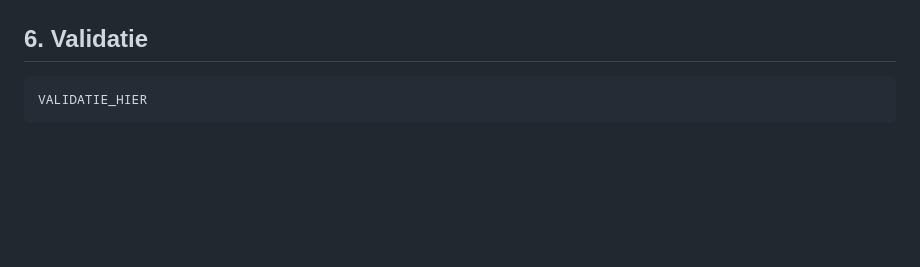
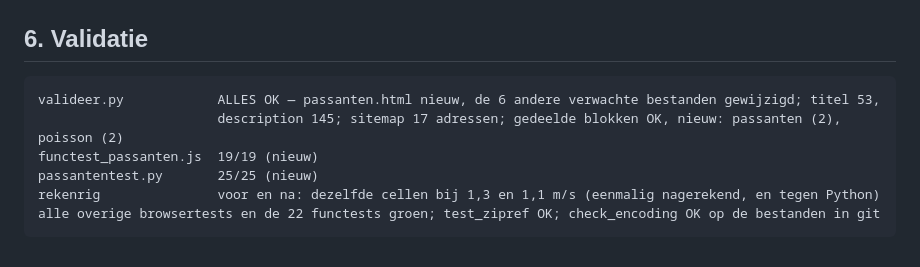
Before and after one commit to jeroenrijsdijk/TelSuite, a Markdown page: docs/overdracht/overdracht_v3_34.md, the part around the change. GitHub-like rendering; blank space fills up the shorter version.

Commit message:
v3.34: validatie in de overdracht
Co-Authored-By: Claude Opus 5.5 <noreply@anthropic.com>

````diff
--- a/docs/overdracht/overdracht_v3_34.md
+++ b/docs/overdracht/overdracht_v3_34.md
@@ -160,5 +160,10 @@ Aan de ZIP's en het schema verandert niets. Passanten leest alleen.
 ## 6. Validatie
 
 ```
-VALIDATIE_HIER
+valideer.py            ALLES OK — passanten.html nieuw, de 6 andere verwachte bestanden gewijzigd; titel 53,
+                       description 145; sitemap 17 adressen; gedeelde blokken OK, nieuw: passanten (2), poisson (2)
+functest_passanten.js  19/19 (nieuw)
+passantentest.py       25/25 (nieuw)
+rekenrig               voor en na: dezelfde cellen bij 1,3 en 1,1 m/s (eenmalig nagerekend, en tegen Python)
+alle overige browsertests en de 22 functests groen; test_zipref OK; check_encoding OK op de bestanden in git
 ```
````
